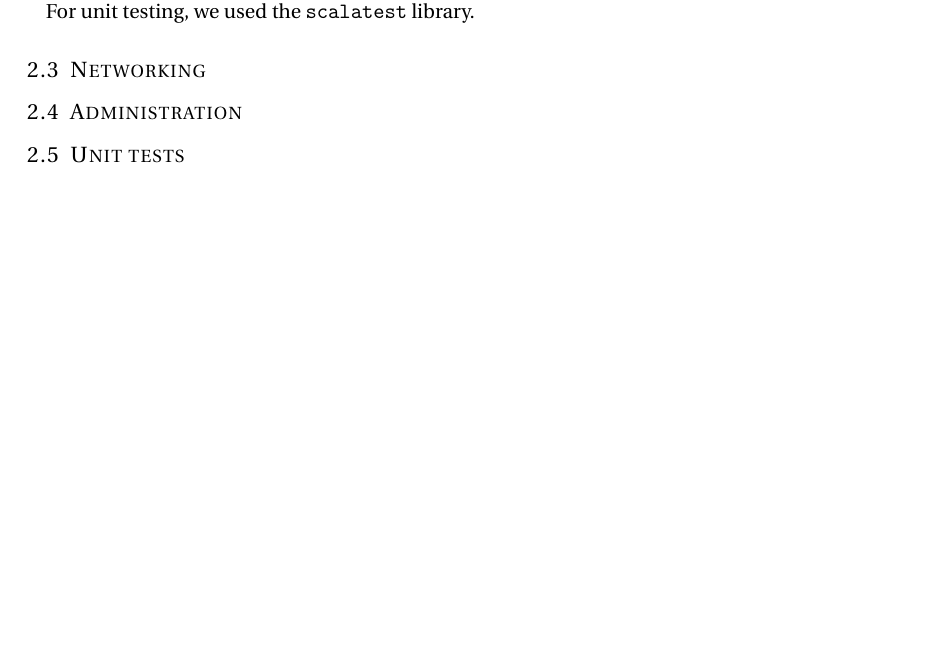
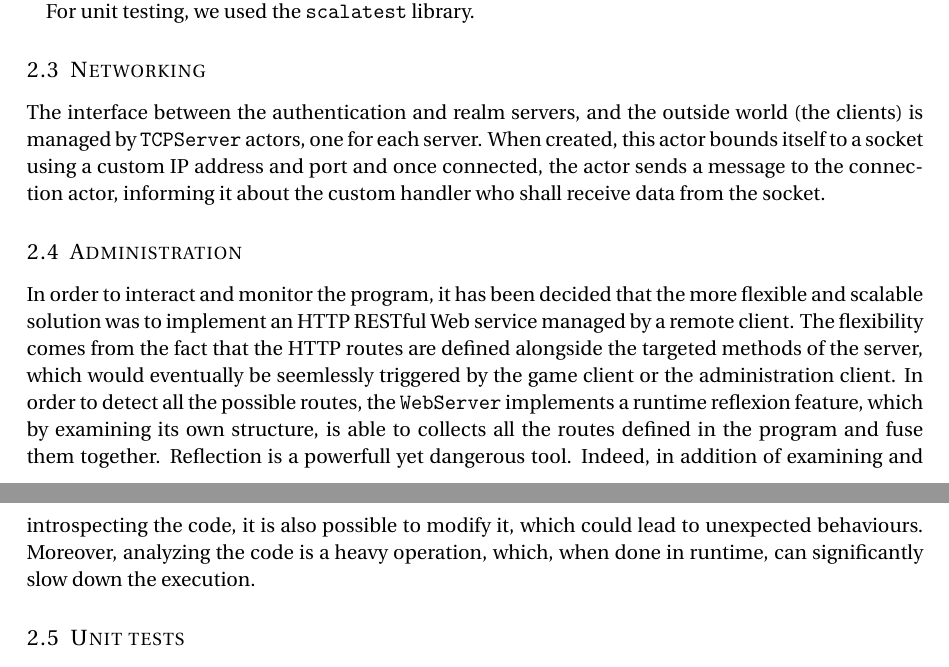
Before and after one commit to fnarenji/SpinaciCore, a LaTeX document (docs/report.tex): part of page 3 of 11 before the commit and two parts of pages 3 and 4 of 11 after it, the two joined at a grey line, cut so that both start at the same text, the shorter picture padded with empty space. Compiled offline with pdfLaTeX.

Commit message:
[report] Adding Networking and Administration

```diff
--- a/docs/report.tex
+++ b/docs/report.tex
@@ -261,11 +261,28 @@ We feel these tools bring a lot of value to the team, and encourage their usage.
 For unit testing, we used the \texttt{scalatest} library.
 
 \subsection{Networking}
+The interface between the authentication and realm servers, and the outside world
+(the clients) is managed by \texttt{TCPServer} actors, one for each server.
+When created, this actor bounds itself to a socket using a custom IP address and
+port and once connected, the actor sends a  message to the connection actor,
+informing it about the custom handler who shall receive data from the socket.
 
 %\subsection{Database storage}
 
 \subsection{Administration}
-
+In order to interact and monitor the program, it has been decided that the
+more flexible and scalable solution was to implement an HTTP RESTful Web service
+managed by a remote client. The flexibility comes from the fact that the HTTP
+routes are defined alongside the targeted methods of the server, which would
+eventually be seemlessly triggered by the game client or the administration
+client. In order to detect all the possible routes, the \texttt{WebServer}
+implements a runtime reflexion feature, which by examining its own structure,
+is able to collects all the routes defined in the program and fuse them
+together.  Reflection is a powerfull yet dangerous tool. Indeed, in addition
+of examining and introspecting the code, it is also possible to modify it,
+which could lead to unexpected behaviours. Moreover, analyzing the code is
+a heavy operation, which, when done in runtime, can significantly slow down
+the execution.
 % * API and why it uses reflection (and what is refleciton, why it s dangerous
 % etc).
 
```
